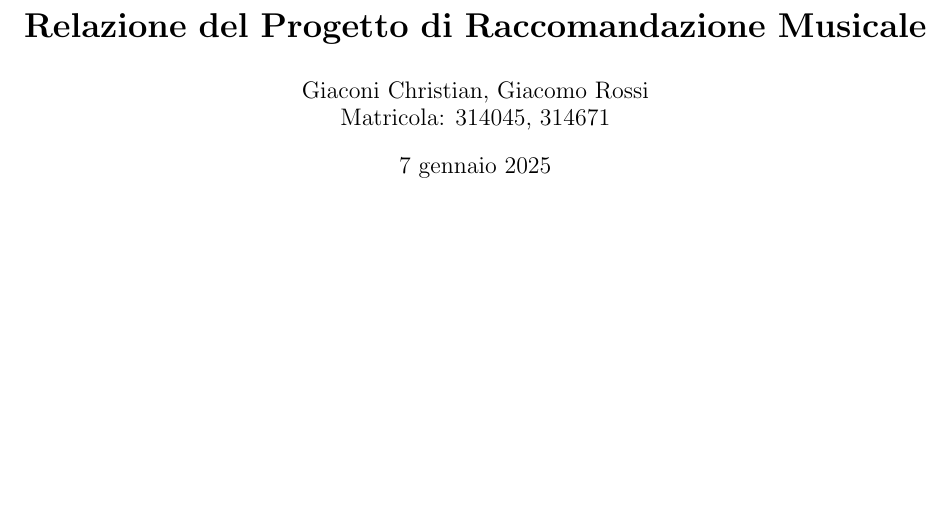
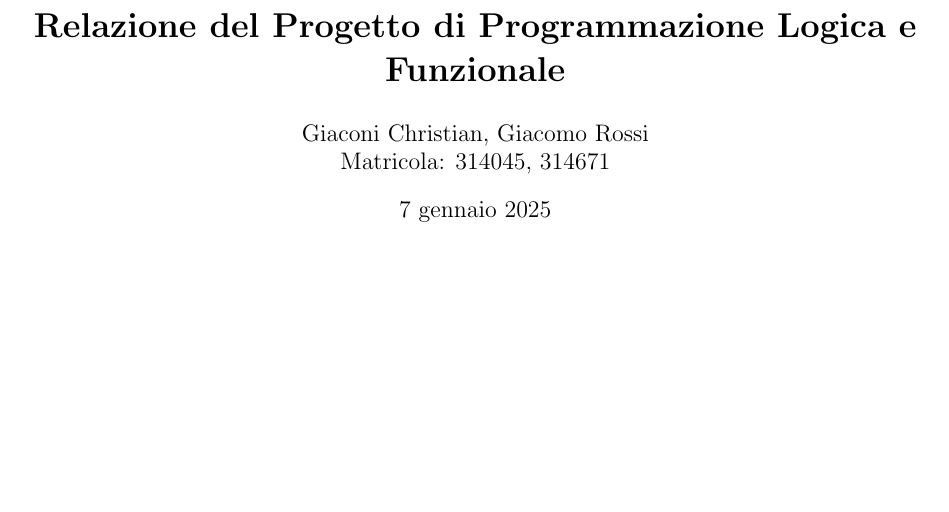
Before and after one commit to flyingEgg/ProgettoPLF, a LaTeX document (relazione/Relazione.tex): part of page 1 of 17, cut so that both start at the same text. Compiled offline with pdfLaTeX.

Commit message:
funziona?

```diff
--- a/relazione/Relazione.tex
+++ b/relazione/Relazione.tex
@@ -33,7 +33,7 @@
     captionpos=b
 }
 
-\title{\textbf{Relazione del Progetto di Raccomandazione Musicale}}
+\title{\textbf{Relazione del Progetto di Programmazione Logica e Funzionale}}
 \author{Giaconi Christian, Giacomo Rossi\\Matricola: 314045, 314671}
 \date{\today}
 
```
Also changed, not shown: relazione/Relazione.pdf, 11 other files.
